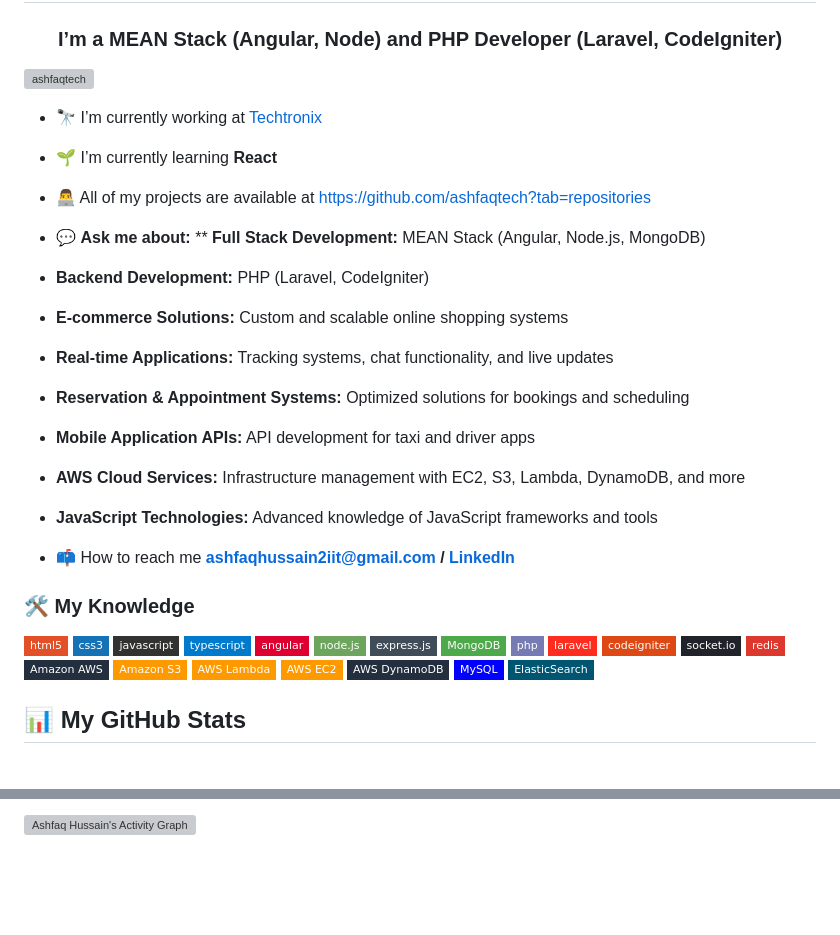
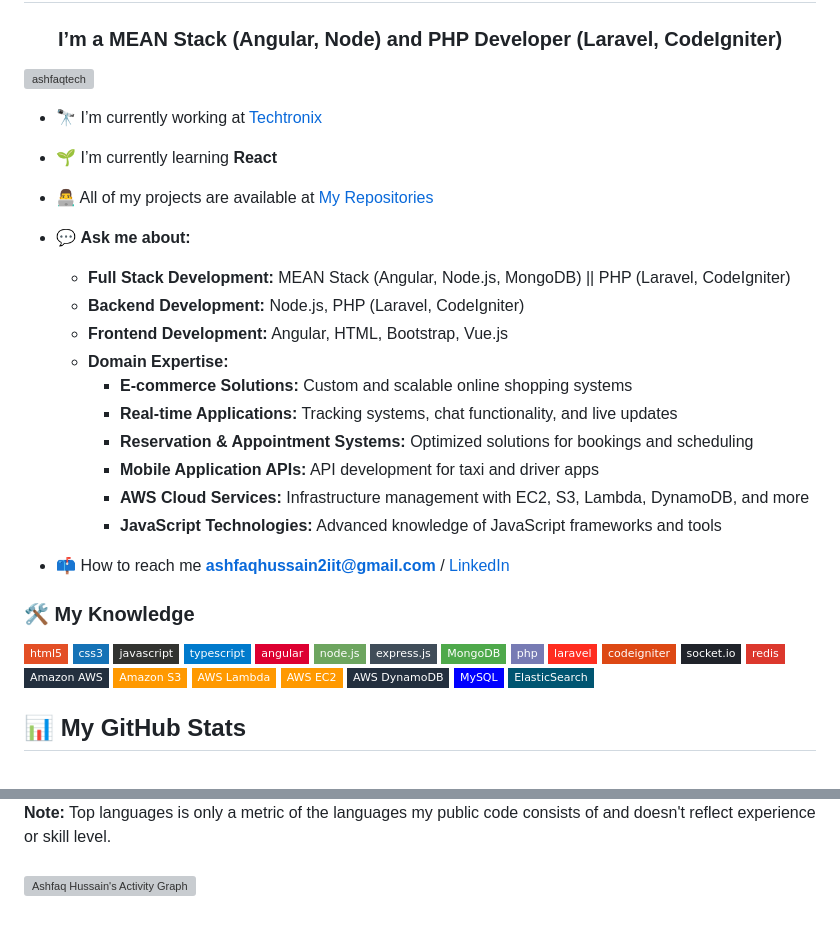
Before and after one commit to ashfaqtech/ashfaqtech, a Markdown page: README.md, 2 parts joined by grey strips. GitHub-like rendering; badges without logos; blank space fills up the shorter version; grey boxes are pictures that could not be loaded.

```diff
--- a/README.md
+++ b/README.md
@@ -1,26 +1,27 @@
 <h1 align="center">Hi 👋, I'm Ashfaq Hussain</h1>
 <h3 align="center">I’m a MEAN Stack (Angular, Node) and PHP Developer (Laravel, CodeIgniter)</h3>
 
-<p align="left"> <img src="https://komarev.com/ghpvc/?username=ashfaqtech&label=Profile%20views&color=0e75b6&style=plastic" alt="ashfaqtech" /> </p>
+<p align="left">
+  <img src="https://komarev.com/ghpvc/?username=ashfaqtech&label=Profile%20views&color=0e75b6&style=plastic" alt="ashfaqtech" />
+</p>
 
 - 🔭 I’m currently working at [Techtronix](https://github.com/ticketmanager)
-
 - 🌱 I’m currently learning **React**
-
-- 👨‍💻 All of my projects are available at [https://github.com/ashfaqtech?tab=repositories](https://github.com/ashfaqtech?tab=repositories)
+- 👨‍💻 All of my projects are available at [My Repositories](https://github.com/ashfaqtech?tab=repositories)
 
 - 💬 **Ask me about:**
- ** **Full Stack Development:** MEAN Stack (Angular, Node.js, MongoDB)
-- **Backend Development:** PHP (Laravel, CodeIgniter)
-- **E-commerce Solutions:** Custom and scalable online shopping systems
-- **Real-time Applications:** Tracking systems, chat functionality, and live updates
-- **Reservation & Appointment Systems:** Optimized solutions for bookings and scheduling
-- **Mobile Application APIs:** API development for taxi and driver apps
-- **AWS Cloud Services:** Infrastructure management with EC2, S3, Lambda, DynamoDB, and more
-- **JavaScript Technologies:** Advanced knowledge of JavaScript frameworks and tools
+  - **Full Stack Development:** MEAN Stack (Angular, Node.js, MongoDB) || PHP (Laravel, CodeIgniter)
+  - **Backend Development:** Node.js, PHP (Laravel, CodeIgniter)
+  - **Frontend Development:** Angular, HTML, Bootstrap, Vue.js
+  - **Domain Expertise:**
+    - **E-commerce Solutions:** Custom and scalable online shopping systems
+    - **Real-time Applications:** Tracking systems, chat functionality, and live updates
+    - **Reservation & Appointment Systems:** Optimized solutions for bookings and scheduling
+    - **Mobile Application APIs:** API development for taxi and driver apps
+    - **AWS Cloud Services:** Infrastructure management with EC2, S3, Lambda, DynamoDB, and more
+    - **JavaScript Technologies:** Advanced knowledge of JavaScript frameworks and tools
 
-
-- 📫 How to reach me **ashfaqhussain2iit@gmail.com / [LinkedIn](https://www.linkedin.com/in/ashfaqtech)**
+- 📫 How to reach me **ashfaqhussain2iit@gmail.com** / [LinkedIn](https://www.linkedin.com/in/ashfaqtech)
 
 ### 🛠 My Knowledge
 
@@ -45,6 +46,5 @@
 ![MySQL](https://img.shields.io/badge/MySQL-%2300f.svg?style=flat-square&logo=mysql&logoColor=white)
 ![ElasticSearch](https://img.shields.io/badge/ElasticSearch-%23005571.svg?style=flat-square&logo=elasticsearch&logoColor=white)
 
-
 ## 📊 My GitHub Stats
 
@@ -58,6 +58,7 @@
 <br/>
-
-<a href="https://github.com/ashfaqtech/github-readme-activity-graph"><img alt="Ashfaq Hussain's Activity Graph" src="https://github-readme-activity-graph.vercel.app/graph?username=ashfaqtech&bg_color=0D1117&color=5BCDEC&line=5BCDEC&point=FFFFFF&hide_border=true" /></a>
-
-<br/>
-<br/>
+<b>Note:</b> Top languages is only a metric of the languages my public code consists of and doesn't reflect experience or skill level.
+<br/><br/>
+<a href="https://github.com/ashfaqtech/github-readme-activity-graph">
+  <img alt="Ashfaq Hussain's Activity Graph" src="https://github-readme-activity-graph.vercel.app/graph?username=ashfaqtech&bg_color=0D1117&color=5BCDEC&line=5BCDEC&point=FFFFFF&hide_border=true" />
+</a>
+<br/><br/>
```
Also changed, not shown: other parts of README.md (+6 -6 lines).
